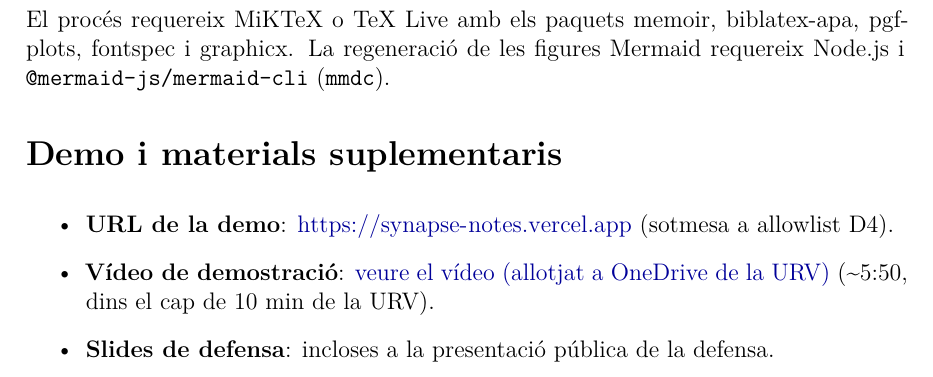
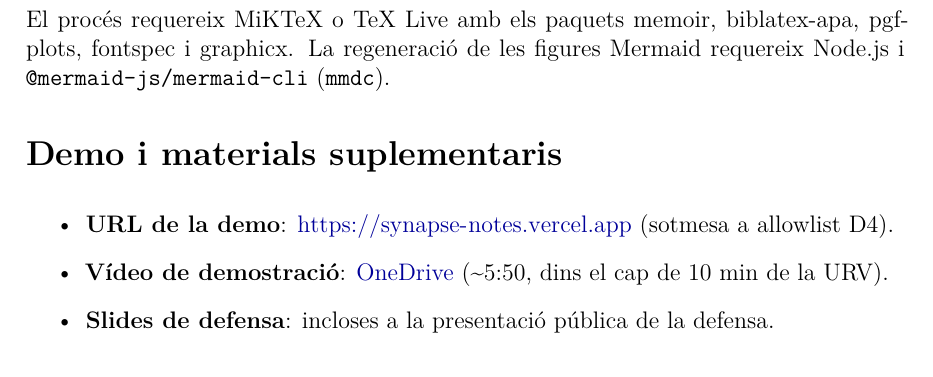
Before and after one commit to sergi-izquierdo/synapse-notes, a LaTeX thesis (tfg/main.tex, which reads tfg/sections/15-annexos.tex): part of page 107 of 107, cut so that both start at the same text. Compiled offline with XeLaTeX.

Commit message:
docs(tfg): shorten demo video link text to "OneDrive"

```diff
--- a/tfg/sections/15-annexos.tex
+++ b/tfg/sections/15-annexos.tex
@@ -359,6 +359,6 @@ El procés requereix MiKTeX o TeX Live amb els paquets memoir, biblatex-apa, pgf
 
 \begin{itemize}
     \item \textbf{URL de la demo}: \url{https://synapse-notes.vercel.app} (sotmesa a allowlist D4).
-    \item \textbf{Vídeo de demostració}: \href{https://rovira-my.sharepoint.com/:v:/g/personal/48280130-w_epp_urv_cat/IQDie5xDdq1SSI8_CwVEH8fXAfj1MGzmgZ_T57uCfXrMLHs?nav=eyJyZWZlcnJhbEluZm8iOnsicmVmZXJyYWxBcHAiOiJPbmVEcml2ZUZvckJ1c2luZXNzIiwicmVmZXJyYWxBcHBQbGF0Zm9ybSI6IldlYiIsInJlZmVycmFsTW9kZSI6InZpZXciLCJyZWZlcnJhbFZpZXciOiJNeUZpbGVzTGlua0NvcHkifX0&e=w4l8yr}{veure el vídeo (allotjat a OneDrive de la URV)} (\textasciitilde5:50, dins el cap de 10~min de la URV).
+    \item \textbf{Vídeo de demostració}: \href{https://rovira-my.sharepoint.com/:v:/g/personal/48280130-w_epp_urv_cat/IQDie5xDdq1SSI8_CwVEH8fXAfj1MGzmgZ_T57uCfXrMLHs?nav=eyJyZWZlcnJhbEluZm8iOnsicmVmZXJyYWxBcHAiOiJPbmVEcml2ZUZvckJ1c2luZXNzIiwicmVmZXJyYWxBcHBQbGF0Zm9ybSI6IldlYiIsInJlZmVycmFsTW9kZSI6InZpZXciLCJyZWZlcnJhbFZpZXciOiJNeUZpbGVzTGlua0NvcHkifX0&e=w4l8yr}{OneDrive} (\textasciitilde5:50, dins el cap de 10~min de la URV).
     \item \textbf{Slides de defensa}: incloses a la presentació pública de la defensa.
 \end{itemize}
```
